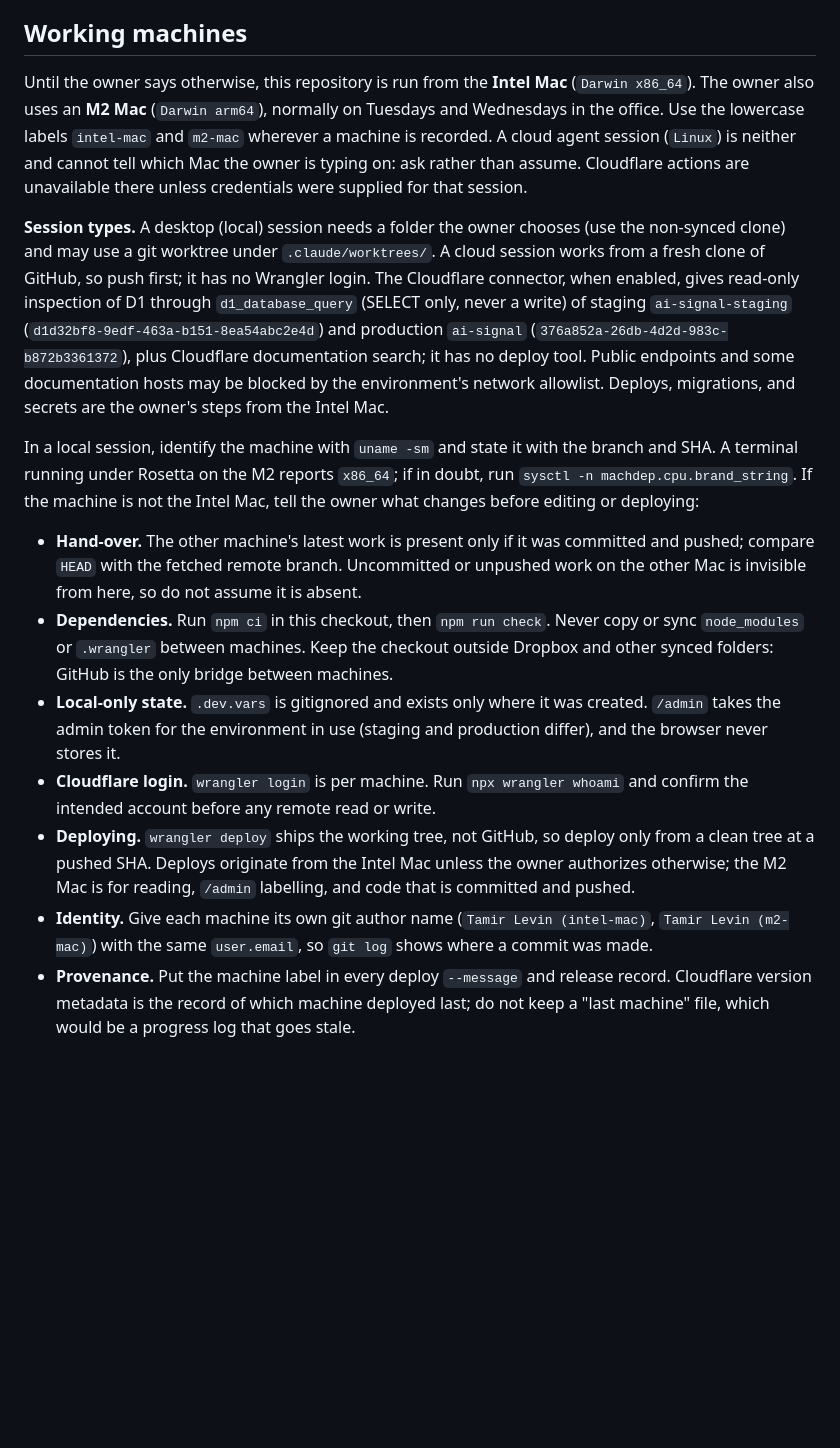
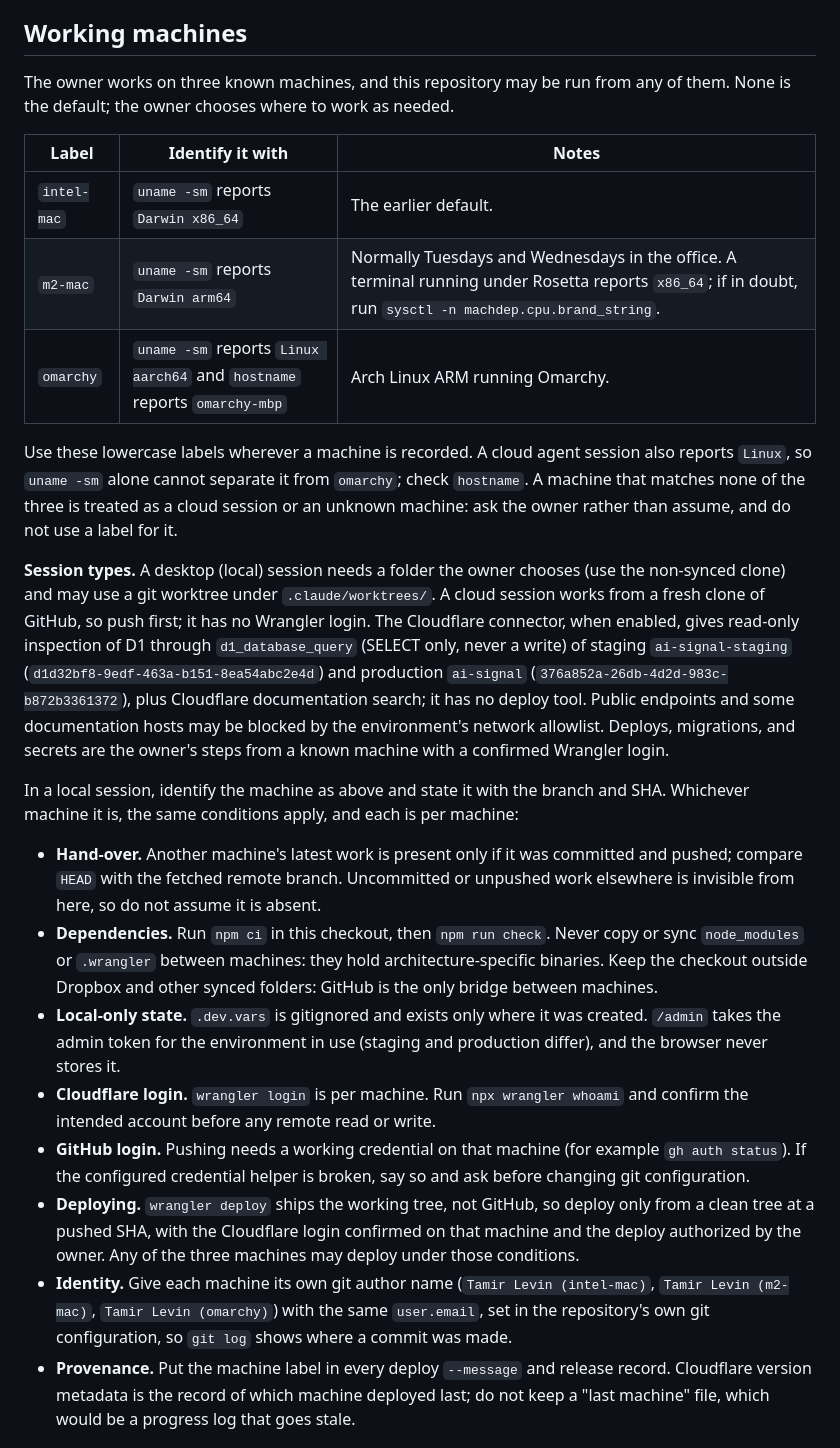
Before and after one commit to tamirlevin/ai-signal-cloudflare, a Markdown page: AGENTS.md, the part around one of its changes. Drawn GitHub-style; blank space fills up the shorter version.

Commit message:
Accept three known working machines in AGENTS.md
Replace the Intel Mac default with intel-mac, m2-mac and omarchy as equal
working machines, each identified by uname and hostname, with the same
per-machine conditions for hand-over, logins, deploys, identity and
provenance. Deploy messages accept the omarchy label. Record the decision
and the omarchy login evidence in PROJECT_HISTORY.md.

Co-Authored-By: Claude Sonnet 5.5 <noreply@anthropic.com>

```diff
--- a/AGENTS.md
+++ b/AGENTS.md
@@ -45,18 +45,27 @@ Before proposing or changing anything:
 
 ## Working machines
 
-Until the owner says otherwise, this repository is run from the **Intel Mac** (`Darwin x86_64`). The owner also uses an **M2 Mac** (`Darwin arm64`), normally on Tuesdays and Wednesdays in the office. Use the lowercase labels `intel-mac` and `m2-mac` wherever a machine is recorded. A cloud agent session (`Linux`) is neither and cannot tell which Mac the owner is typing on: ask rather than assume. Cloudflare actions are unavailable there unless credentials were supplied for that session.
+The owner works on three known machines, and this repository may be run from any of them. None is the default; the owner chooses where to work as needed.
 
-**Session types.** A desktop (local) session needs a folder the owner chooses (use the non-synced clone) and may use a git worktree under `.claude/worktrees/`. A cloud session works from a fresh clone of GitHub, so push first; it has no Wrangler login. The Cloudflare connector, when enabled, gives read-only inspection of D1 through `d1_database_query` (SELECT only, never a write) of staging `ai-signal-staging` (`d1d32bf8-9edf-463a-b151-8ea54abc2e4d`) and production `ai-signal` (`376a852a-26db-4d2d-983c-b872b3361372`), plus Cloudflare documentation search; it has no deploy tool. Public endpoints and some documentation hosts may be blocked by the environment's network allowlist. Deploys, migrations, and secrets are the owner's steps from the Intel Mac.
+| Label | Identify it with | Notes |
+| --- | --- | --- |
+| `intel-mac` | `uname -sm` reports `Darwin x86_64` | The earlier default. |
+| `m2-mac` | `uname -sm` reports `Darwin arm64` | Normally Tuesdays and Wednesdays in the office. A terminal running under Rosetta reports `x86_64`; if in doubt, run `sysctl -n machdep.cpu.brand_string`. |
+| `omarchy` | `uname -sm` reports `Linux aarch64` and `hostname` reports `omarchy-mbp` | Arch Linux ARM running Omarchy. |
 
-In a local session, identify the machine with `uname -sm` and state it with the branch and SHA. A terminal running under Rosetta on the M2 reports `x86_64`; if in doubt, run `sysctl -n machdep.cpu.brand_string`. If the machine is not the Intel Mac, tell the owner what changes before editing or deploying:
+Use these lowercase labels wherever a machine is recorded. A cloud agent session also reports `Linux`, so `uname -sm` alone cannot separate it from `omarchy`; check `hostname`. A machine that matches none of the three is treated as a cloud session or an unknown machine: ask the owner rather than assume, and do not use a label for it.
 
-- **Hand-over.** The other machine's latest work is present only if it was committed and pushed; compare `HEAD` with the fetched remote branch. Uncommitted or unpushed work on the other Mac is invisible from here, so do not assume it is absent.
-- **Dependencies.** Run `npm ci` in this checkout, then `npm run check`. Never copy or sync `node_modules` or `.wrangler` between machines. Keep the checkout outside Dropbox and other synced folders: GitHub is the only bridge between machines.
+**Session types.** A desktop (local) session needs a folder the owner chooses (use the non-synced clone) and may use a git worktree under `.claude/worktrees/`. A cloud session works from a fresh clone of GitHub, so push first; it has no Wrangler login. The Cloudflare connector, when enabled, gives read-only inspection of D1 through `d1_database_query` (SELECT only, never a write) of staging `ai-signal-staging` (`d1d32bf8-9edf-463a-b151-8ea54abc2e4d`) and production `ai-signal` (`376a852a-26db-4d2d-983c-b872b3361372`), plus Cloudflare documentation search; it has no deploy tool. Public endpoints and some documentation hosts may be blocked by the environment's network allowlist. Deploys, migrations, and secrets are the owner's steps from a known machine with a confirmed Wrangler login.
+
+In a local session, identify the machine as above and state it with the branch and SHA. Whichever machine it is, the same conditions apply, and each is per machine:
+
+- **Hand-over.** Another machine's latest work is present only if it was committed and pushed; compare `HEAD` with the fetched remote branch. Uncommitted or unpushed work elsewhere is invisible from here, so do not assume it is absent.
+- **Dependencies.** Run `npm ci` in this checkout, then `npm run check`. Never copy or sync `node_modules` or `.wrangler` between machines: they hold architecture-specific binaries. Keep the checkout outside Dropbox and other synced folders: GitHub is the only bridge between machines.
 - **Local-only state.** `.dev.vars` is gitignored and exists only where it was created. `/admin` takes the admin token for the environment in use (staging and production differ), and the browser never stores it.
 - **Cloudflare login.** `wrangler login` is per machine. Run `npx wrangler whoami` and confirm the intended account before any remote read or write.
-- **Deploying.** `wrangler deploy` ships the working tree, not GitHub, so deploy only from a clean tree at a pushed SHA. Deploys originate from the Intel Mac unless the owner authorizes otherwise; the M2 Mac is for reading, `/admin` labelling, and code that is committed and pushed.
-- **Identity.** Give each machine its own git author name (`Tamir Levin (intel-mac)`, `Tamir Levin (m2-mac)`) with the same `user.email`, so `git log` shows where a commit was made.
+- **GitHub login.** Pushing needs a working credential on that machine (for example `gh auth status`). If the configured credential helper is broken, say so and ask before changing git configuration.
+- **Deploying.** `wrangler deploy` ships the working tree, not GitHub, so deploy only from a clean tree at a pushed SHA, with the Cloudflare login confirmed on that machine and the deploy authorized by the owner. Any of the three machines may deploy under those conditions.
+- **Identity.** Give each machine its own git author name (`Tamir Levin (intel-mac)`, `Tamir Levin (m2-mac)`, `Tamir Levin (omarchy)`) with the same `user.email`, set in the repository's own git configuration, so `git log` shows where a commit was made.
 - **Provenance.** Put the machine label in every deploy `--message` and release record. Cloudflare version metadata is the record of which machine deployed last; do not keep a "last machine" file, which would be a progress log that goes stale.
 
 ## Source hierarchy
```
Also changed, not shown: other parts of AGENTS.md (+2 -2 lines), PROJECT_HISTORY.md (+6 -0 lines).
